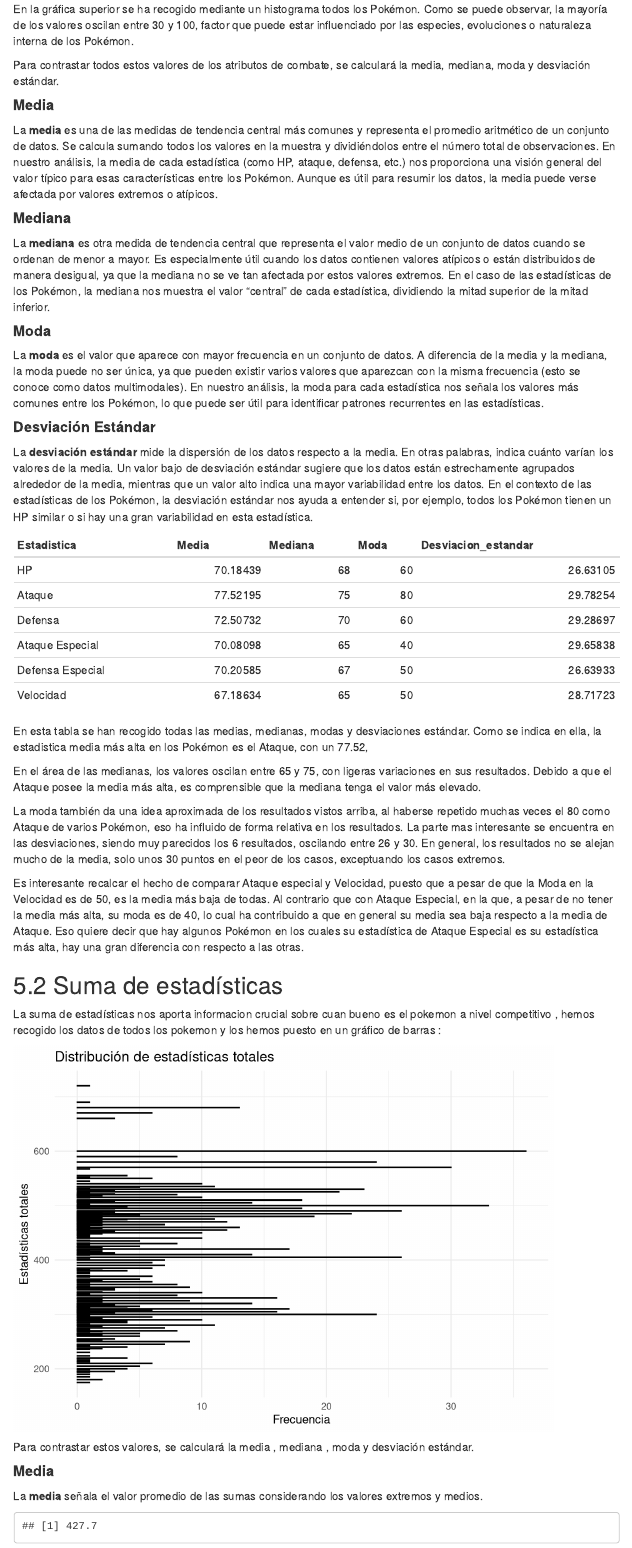
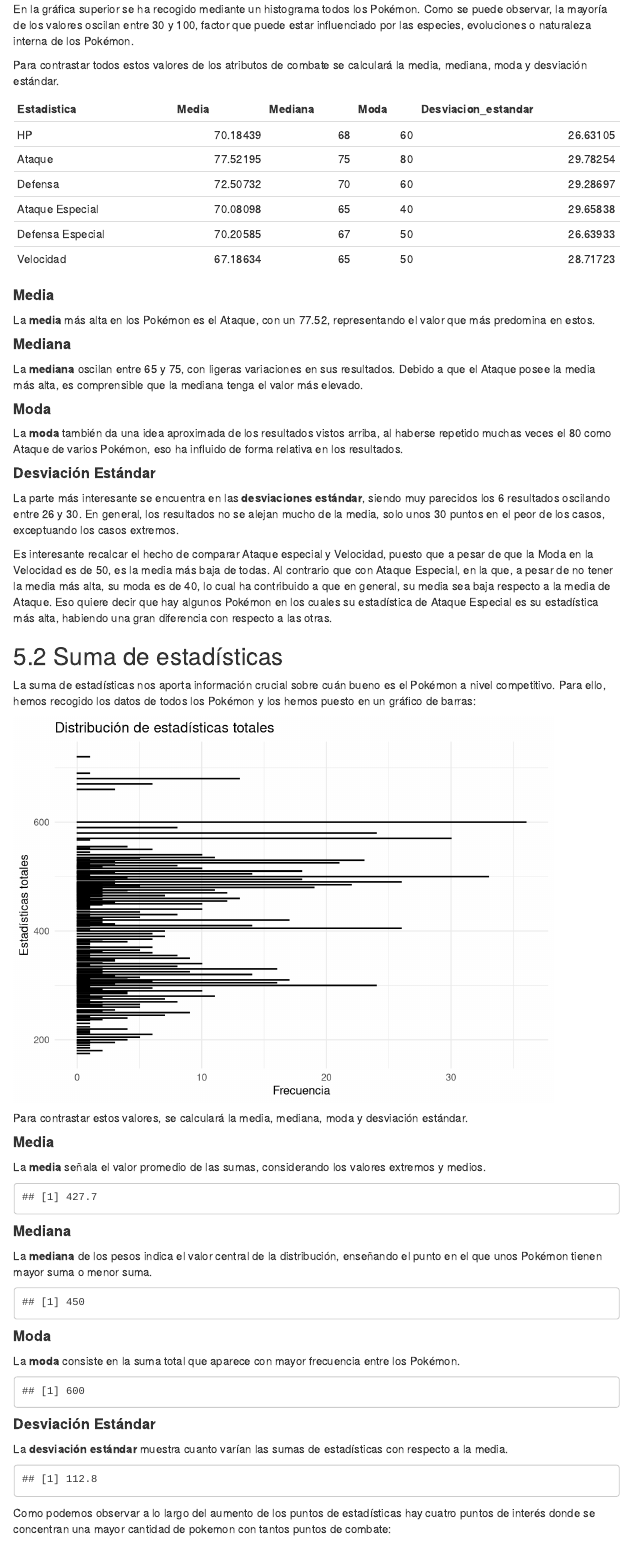
Before and after one commit to RRnight42/Esatadistica_pokemon, an R Markdown document (pokemon_statistics.Rmd): the page in a window 1100 px wide, from 6630 px down. Rendered offline with R 4.5, knitr and Pandoc, with nearby package versions; some code elsewhere in the file could not run offline; menus at the side of the page are left out.

Commit message:
Revisar lo que os he dicho en vuestras partes. he mandado un whatsapp con un ejemplo

````diff
--- a/pokemon_statistics.Rmd
+++ b/pokemon_statistics.Rmd
@@ -299,29 +299,9 @@
 
 ```
 
-En la gráfica superior se ha recogido mediante un histograma todos los Pokémon. Como se puede observar, la mayoría de los valores oscilan entre 30 y 100, factor que puede estar influenciado por las especies,  evoluciones o naturaleza interna de los Pokémon.
-
-Para contrastar todos estos valores de los atributos de combate, se calculará la media, mediana, moda y desviación estándar.
-
-#### **Media**
-La **media** es una de las medidas de tendencia central más comunes y representa el promedio aritmético de un conjunto de datos. Se calcula sumando todos los valores en la muestra y dividiéndolos entre el número total de observaciones. En nuestro análisis, la media de cada estadística (como HP, ataque, defensa, etc.) nos proporciona una visión general del valor típico para esas características entre los Pokémon. Aunque es útil para resumir los datos, la media puede verse afectada por valores extremos o atípicos.
-
-#### **Mediana**
-
-La **mediana** es otra medida de tendencia central que representa el valor medio de un conjunto de datos cuando se ordenan de menor a mayor. Es especialmente útil cuando los datos contienen valores atípicos o están distribuidos de manera desigual, ya que la mediana no se ve tan afectada por estos valores extremos. En el caso de las estadísticas de los Pokémon, la mediana nos muestra el valor "central" de cada estadística, dividiendo la mitad superior de la mitad inferior.
-
-
-
-#### **Moda**
-
-La **moda** es el valor que aparece con mayor frecuencia en un conjunto de datos. A diferencia de la media y la mediana, la moda puede no ser única, ya que pueden existir varios valores que aparezcan con la misma frecuencia (esto se conoce como datos multimodales). En nuestro análisis, la moda para cada estadística nos señala los valores más comunes entre los Pokémon, lo que puede ser útil para identificar patrones recurrentes en las estadísticas.
-
-
-
-#### **Desviación Estándar**
-La **desviación estándar** mide la dispersión de los datos respecto a la media. En otras palabras, indica cuánto varían los valores de la media. Un valor bajo de desviación estándar sugiere que los datos están estrechamente agrupados alrededor de la media, mientras que un valor alto indica una mayor variabilidad entre los datos. En el contexto de las estadísticas de los Pokémon, la desviación estándar nos ayuda a entender si, por ejemplo, todos los Pokémon tienen un HP similar o si hay una gran variabilidad en esta estadística.
-
-
+En la gráfica superior se ha recogido mediante un histograma todos los Pokémon. Como se puede observar, la mayoría de los valores oscilan entre 30 y 100, factor que puede estar influenciado por las especies, evoluciones o naturaleza interna de los Pokémon.
+
+Para contrastar todos estos valores de los atributos de combate se calculará la media, mediana, moda y desviación estándar.
 
 
 ```{r}
@@ -361,23 +341,35 @@
 # Mostrar la tibble
 kable(stats_tibble)
 
-
-```
-
-En esta tabla se han recogido todas las medias, medianas, modas y desviaciones estándar. Como se indica en ella, la estadistica media más alta en los Pokémon es el Ataque, con un 77.52,
-
-En el área de las medianas, los valores oscilan entre 65 y 75, con ligeras variaciones en sus resultados. Debido a que el Ataque posee la media más alta, es comprensible que la mediana tenga el valor más elevado.
-
-La moda también da una idea aproximada de los resultados vistos arriba, al haberse repetido muchas veces el 80 como Ataque de varios Pokémon, eso ha influido de forma relativa en los resultados.
-La parte mas interesante se encuentra en las desviaciones, siendo muy parecidos los 6 resultados, oscilando entre 26 y 30. En general, los resultados no se alejan mucho de la media, solo unos 30 puntos en el peor de los casos, exceptuando los casos extremos.
-
-Es interesante recalcar el hecho de comparar Ataque especial y Velocidad, puesto que a pesar de que la Moda en la Velocidad es de 50, es la media más baja de todas. Al contrario que con Ataque Especial, en la que, a pesar de no tener la media más alta, su moda es de 40, lo cual ha contribuido a que en general su media sea baja respecto a la media de Ataque. Eso quiere decir que hay algunos Pokémon en los cuales su estadística de Ataque Especial es su estadística más alta, hay una gran diferencia con respecto a las otras.
+```
+
+
+#### **Media**
+La **media** más alta en los Pokémon es el Ataque, con un 77.52, representando el valor que más predomina en estos.
+
+
+#### **Mediana**
+La **mediana** oscilan entre 65 y 75, con ligeras variaciones en sus resultados. Debido a que el Ataque posee la media más alta, es comprensible que la mediana tenga el valor más elevado.
+
+
+#### **Moda**
+
+La **moda** también da una idea aproximada de los resultados vistos arriba, al haberse repetido muchas veces el 80 como Ataque de varios Pokémon, eso ha influido de forma relativa en los resultados.
+
+
+
+#### **Desviación Estándar**
+La parte más interesante se encuentra en las **desviaciones estándar**, siendo muy parecidos los 6 resultados oscilando entre 26 y 30. En general, los resultados no se alejan mucho de la media, solo unos 30 puntos en el peor de los casos, exceptuando los casos extremos.
+
+
+
+Es interesante recalcar el hecho de comparar Ataque especial y Velocidad, puesto que a pesar de que la Moda en la Velocidad es de 50, es la media más baja de todas. Al contrario que con Ataque Especial, en la que, a pesar de no tener la media más alta, su moda es de 40, lo cual ha contribuido a que en general, su media sea baja respecto a la media de Ataque. Eso quiere decir que hay algunos Pokémon en los cuales su estadística de Ataque Especial es su estadística más alta, habiendo una gran diferencia con respecto a las otras.
 
 
 ## 5.2 Suma de estadísticas
 
 
-La suma de estadísticas nos aporta informacion crucial sobre cuan bueno es el pokemon a nivel competitivo , hemos recogido los datos de todos los pokemon y los hemos puesto en un gráfico de barras :
+La suma de estadísticas nos aporta información crucial sobre cuán bueno es el Pokémon a nivel competitivo. Para ello, hemos recogido los datos de todos los Pokémon y los hemos puesto en un gráfico de barras:
 
 
 ```{r}
@@ -414,7 +406,7 @@
 ```
 
 #### **Media**
-La **media** señala el valor promedio de las sumas considerando los valores extremos y medios.
+La **media** señala el valor promedio de las sumas, considerando los valores extremos y medios.
 
 ```{r}
 media_total <- round(media_total, 1)
@@ -424,7 +416,7 @@
 
 
 #### **Mediana**
-La **mediana** de los pesos indica el valor central de la distribución, enseñando el punto en el que unos pokemon tienen mayor suma o menor suma.
+La **mediana** de los pesos indica el valor central de la distribución, enseñando el punto en el que unos Pokémon tienen mayor suma o menor suma.
 
 ```{r}
 mediana_total <- round(mediana_total, 1)
````
Also changed, not shown: pokemon_statistics.html, pokemon_statistics.Rmd (8 more changed lines).
